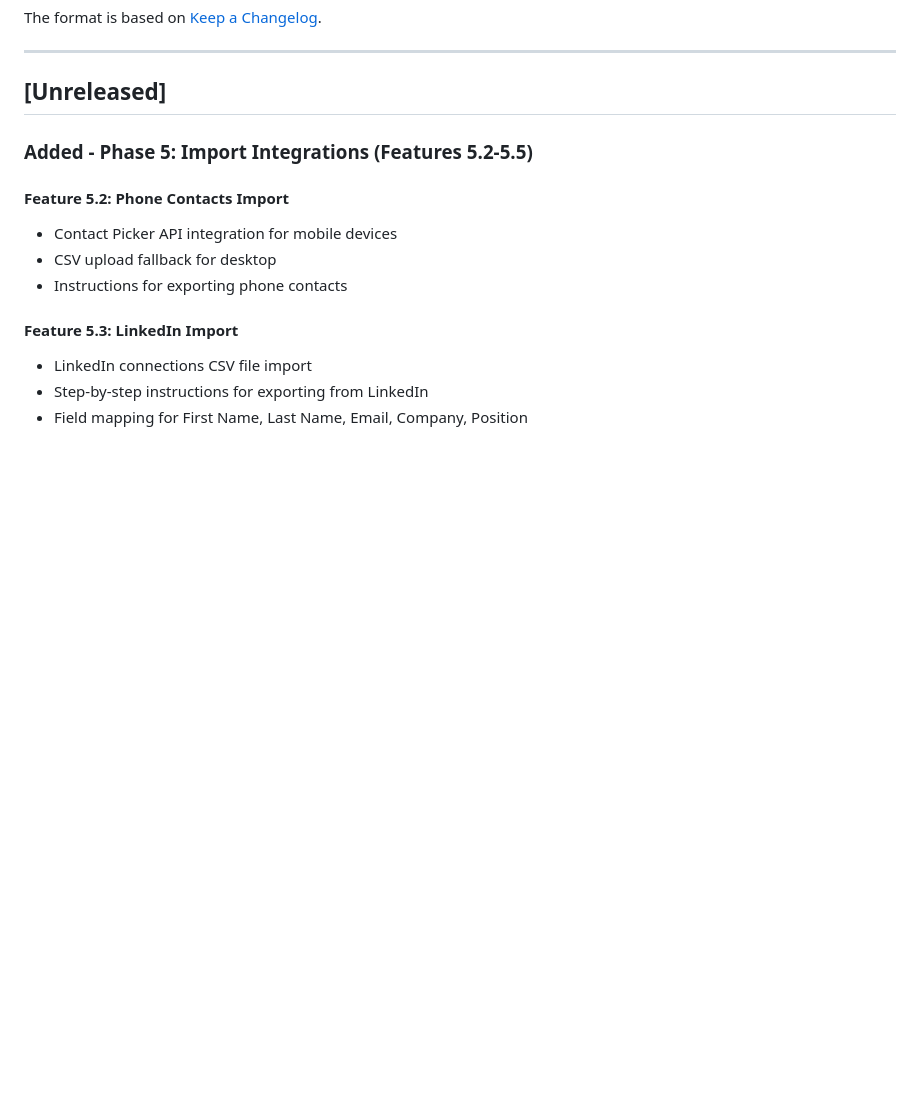
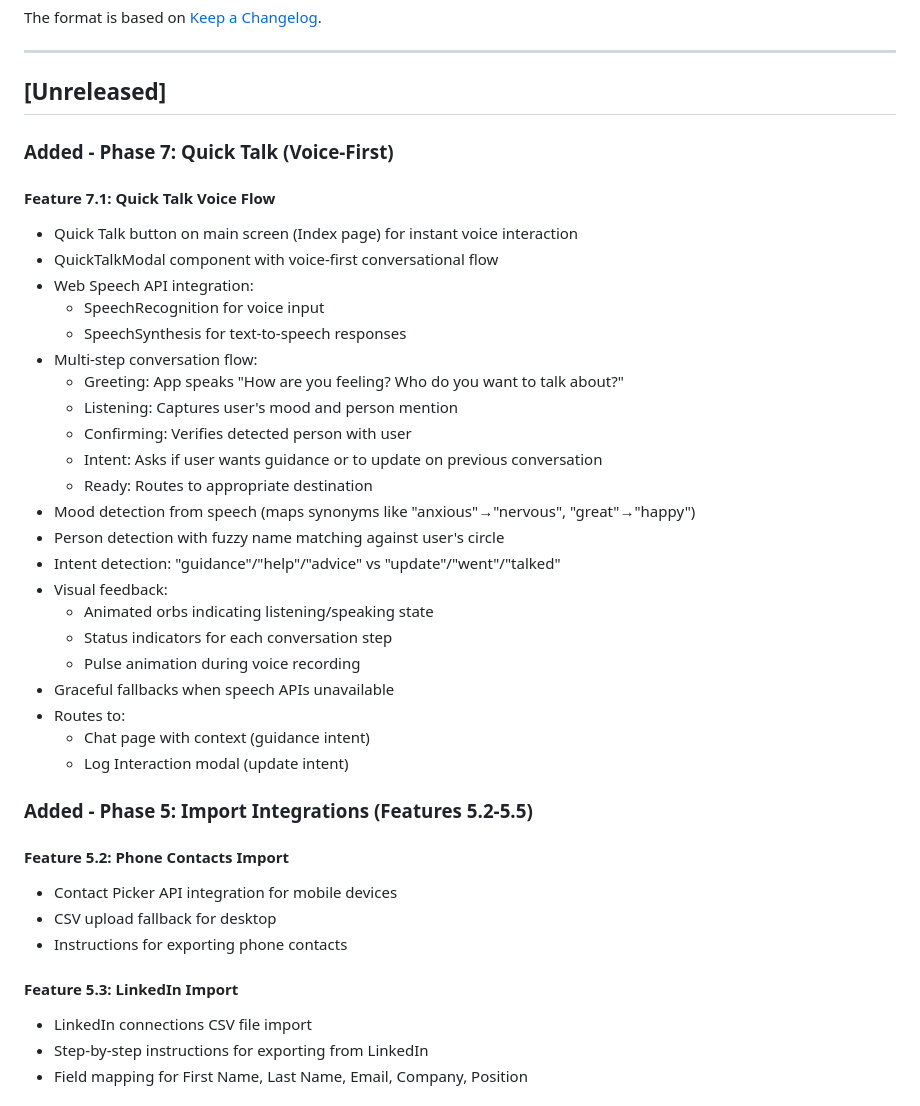
Before and after one commit to itsmubinaraza-tech/attune_ai_my-circle_of_influence, a Markdown page: CHANGELOG.md, the part around the change. Drawn GitHub-style; blank space fills up the shorter version.

Commit message:
docs: Update documentation with Quick Talk feature
Add Quick Talk (Phase 7) to project_context.md and CHANGELOG.md.

Co-Authored-By: Claude Opus 4.5 <noreply@anthropic.com>

```diff
--- a/CHANGELOG.md
+++ b/CHANGELOG.md
@@ -7,6 +7,32 @@ The format is based on [Keep a Changelog](https://keepachangelog.com/en/1.0.0/).
 ---
 
 ## [Unreleased]
+
+### Added - Phase 7: Quick Talk (Voice-First)
+
+#### Feature 7.1: Quick Talk Voice Flow
+- Quick Talk button on main screen (Index page) for instant voice interaction
+- QuickTalkModal component with voice-first conversational flow
+- Web Speech API integration:
+  - SpeechRecognition for voice input
+  - SpeechSynthesis for text-to-speech responses
+- Multi-step conversation flow:
+  - Greeting: App speaks "How are you feeling? Who do you want to talk about?"
+  - Listening: Captures user's mood and person mention
+  - Confirming: Verifies detected person with user
+  - Intent: Asks if user wants guidance or to update on previous conversation
+  - Ready: Routes to appropriate destination
+- Mood detection from speech (maps synonyms like "anxious"→"nervous", "great"→"happy")
+- Person detection with fuzzy name matching against user's circle
+- Intent detection: "guidance"/"help"/"advice" vs "update"/"went"/"talked"
+- Visual feedback:
+  - Animated orbs indicating listening/speaking state
+  - Status indicators for each conversation step
+  - Pulse animation during voice recording
+- Graceful fallbacks when speech APIs unavailable
+- Routes to:
+  - Chat page with context (guidance intent)
+  - Log Interaction modal (update intent)
 
 ### Added - Phase 5: Import Integrations (Features 5.2-5.5)
 
```
Also changed, not shown: project_context.md (+21 -0 lines).
